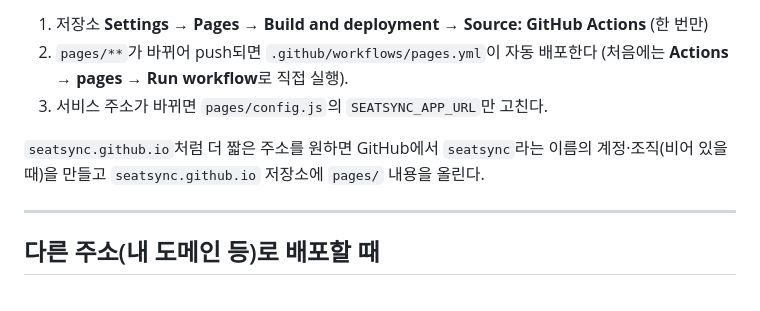
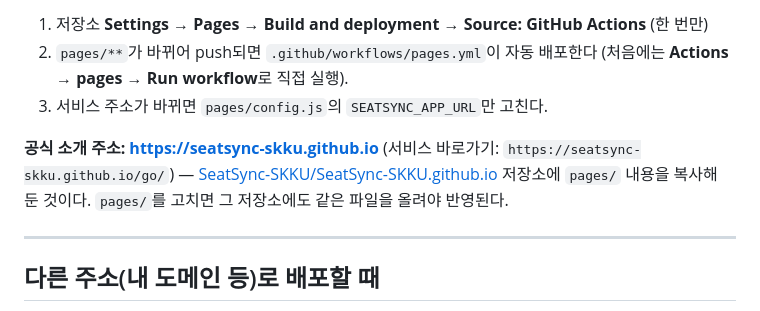
Before and after one commit to yugh27194/SeatSync, a Markdown page: docs/DEPLOY.md, the part around the change. GitHub-like rendering.

```diff
--- a/docs/DEPLOY.md
+++ b/docs/DEPLOY.md
@@ -116,8 +116,9 @@ cd ~/SeatSync && git pull
    (처음에는 **Actions → pages → Run workflow**로 직접 실행).
 3. 서비스 주소가 바뀌면 `pages/config.js`의 `SEATSYNC_APP_URL`만 고친다.
 
-`seatsync.github.io`처럼 더 짧은 주소를 원하면 GitHub에서 `seatsync`라는 이름의 계정·조직(비어 있을 때)을 만들고
-`seatsync.github.io` 저장소에 `pages/` 내용을 올린다.
+**공식 소개 주소: https://seatsync-skku.github.io** (서비스 바로가기: `https://seatsync-skku.github.io/go/`)
+— [SeatSync-SKKU/SeatSync-SKKU.github.io](https://github.com/SeatSync-SKKU/SeatSync-SKKU.github.io) 저장소에 `pages/` 내용을 복사해 둔 것이다.
+`pages/`를 고치면 그 저장소에도 같은 파일을 올려야 반영된다.
 
 ---
 
```
Also changed, not shown: README.md (+2 -0 lines).
